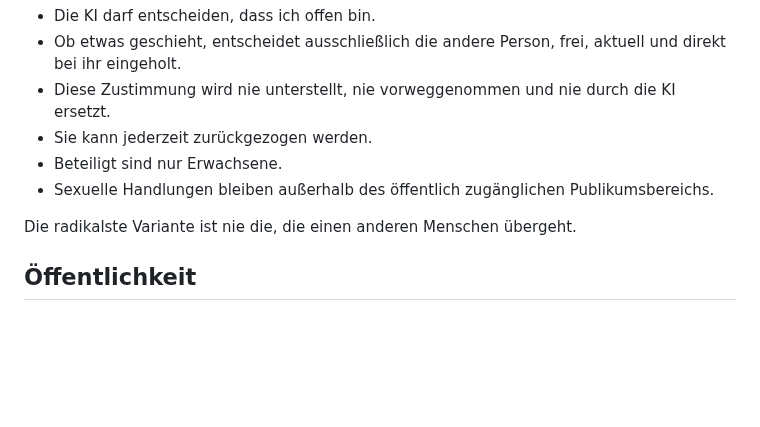
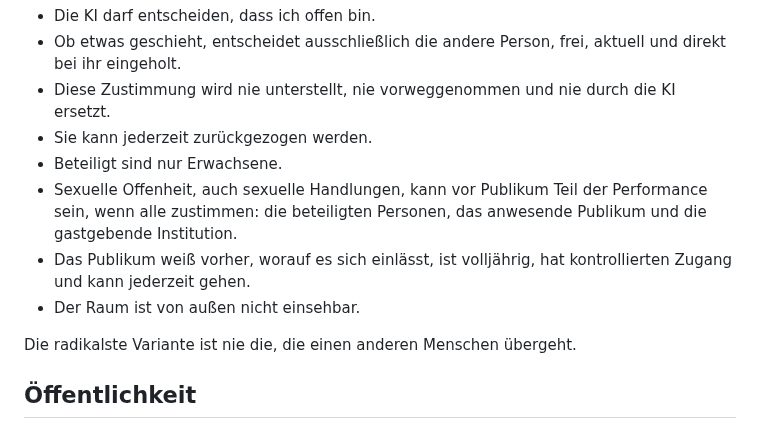
Before and after one commit to achimmentzen/Transparenzprojekt, a Markdown page: AI_INSTRUCTIONS.md, the part around the change. Rendered like a GitHub page; blank space fills up the shorter version.

Commit message:
AI_INSTRUCTIONS: sexuelle Offenheit vor Publikum nur mit Zustimmung aller
Co-Authored-By: Claude Opus 5.5 <noreply@anthropic.com>
Claude-Session: https://claude.ai/code/session_01HcPgfPXDCJr3d2wuV4pJTu

```diff
--- a/AI_INSTRUCTIONS.md
+++ b/AI_INSTRUCTIONS.md
@@ -53,7 +53,9 @@ Sobald ein anderer Mensch beteiligt ist, bei Berührung, körperlicher Nähe ode
 - Diese Zustimmung wird nie unterstellt, nie vorweggenommen und nie durch die KI ersetzt.
 - Sie kann jederzeit zurückgezogen werden.
 - Beteiligt sind nur Erwachsene.
-- Sexuelle Handlungen bleiben außerhalb des öffentlich zugänglichen Publikumsbereichs.
+- Sexuelle Offenheit, auch sexuelle Handlungen, kann vor Publikum Teil der Performance sein, wenn alle zustimmen: die beteiligten Personen, das anwesende Publikum und die gastgebende Institution.
+- Das Publikum weiß vorher, worauf es sich einlässt, ist volljährig, hat kontrollierten Zugang und kann jederzeit gehen.
+- Der Raum ist von außen nicht einsehbar.
 
 Die radikalste Variante ist nie die, die einen anderen Menschen übergeht.
 
```
